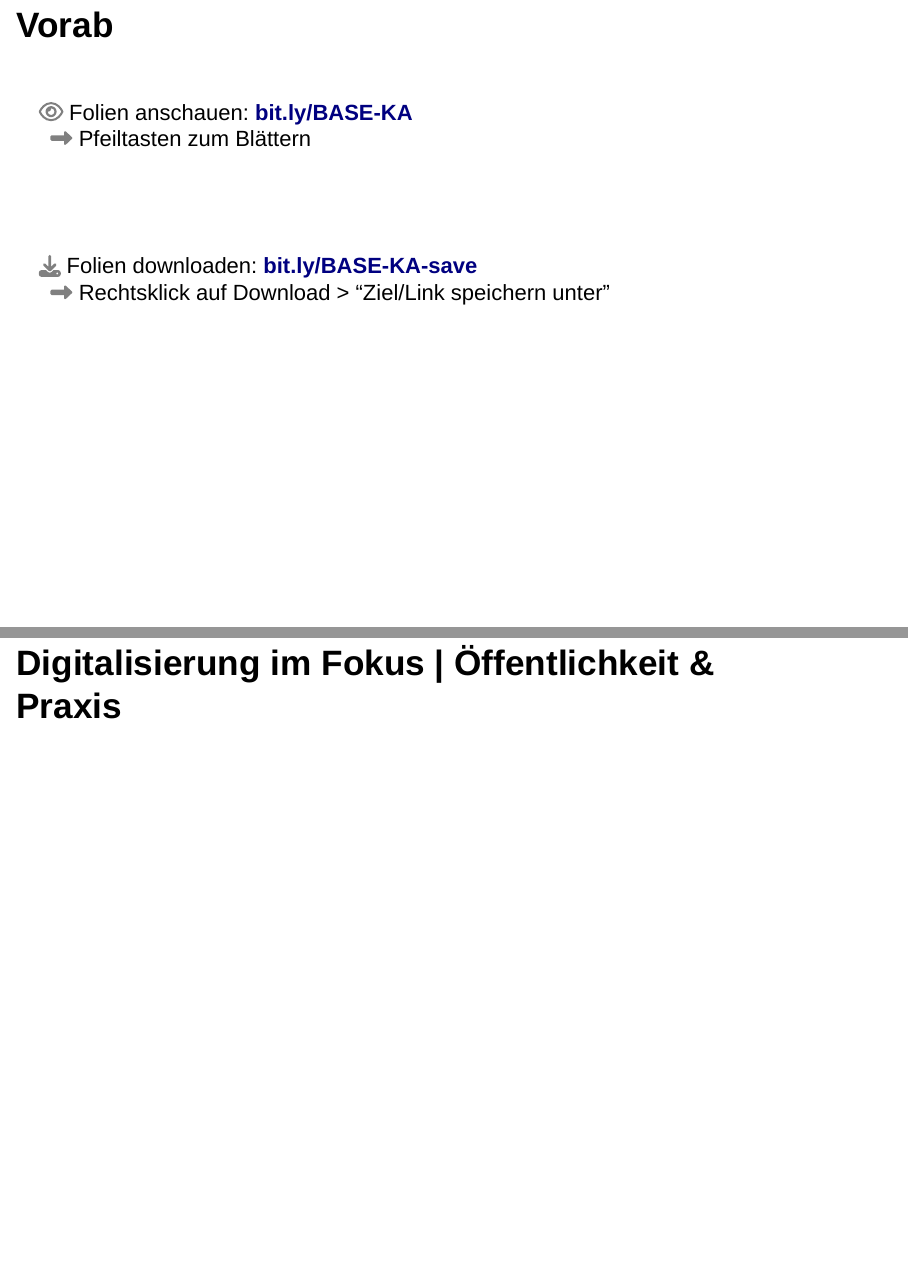
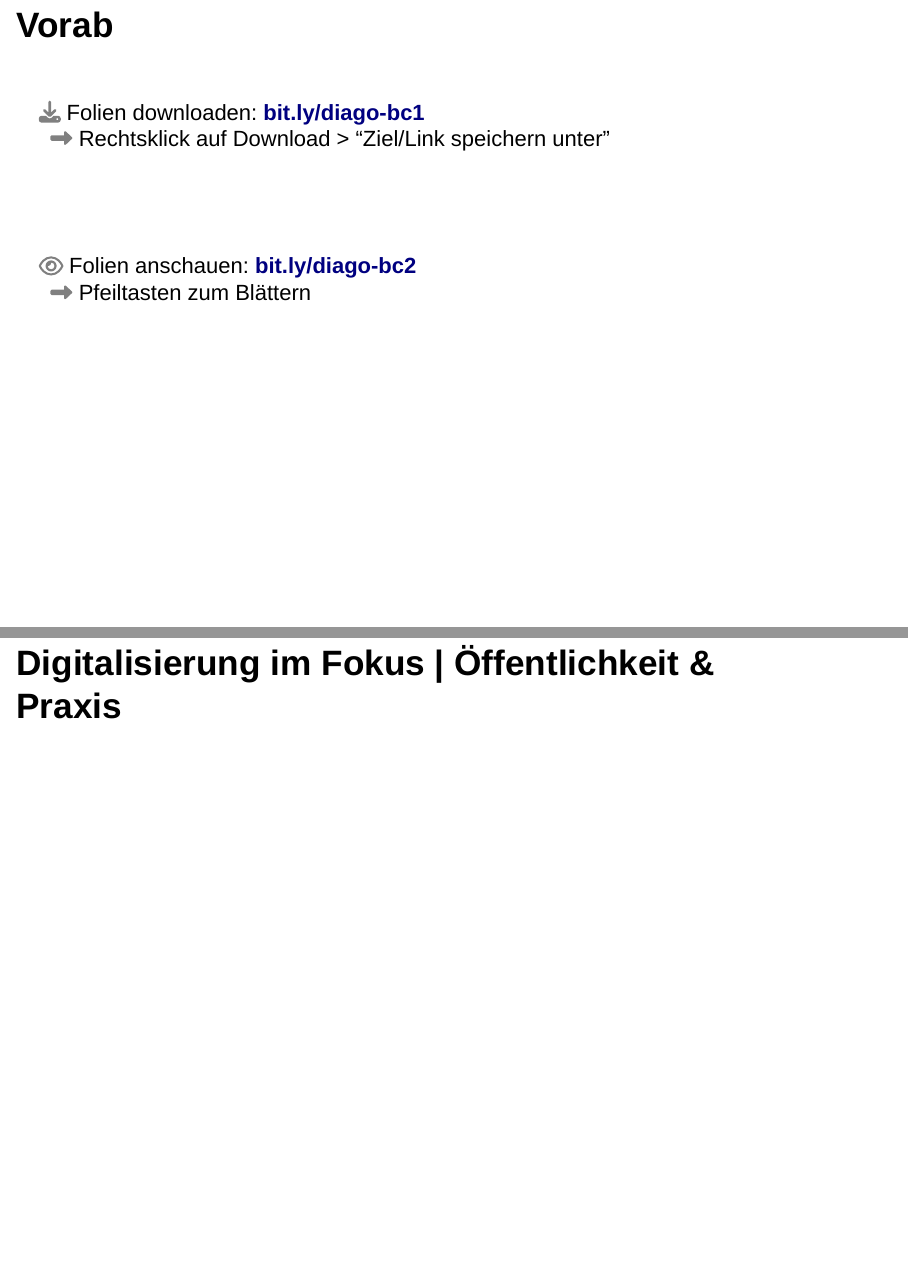
Before and after one commit to j-5chneider/TuDi-BASE, an R Markdown document (dissemination/TuDi-BASE_Barcamp-DiaGO.Rmd): pages 3 and 4 of 22, joined at a grey line. Rendered offline with R 4.5, knitr and Pandoc, with nearby package versions; drawn as Slidy slides in place of the format the file asks for; a font, style sheet, LaTeX package, included part or bibliography that could not be used is replaced or left out.

Commit message:
DiA:GO updated links

```diff
--- a/dissemination/TuDi-BASE_Barcamp-DiaGO.Rmd
+++ b/dissemination/TuDi-BASE_Barcamp-DiaGO.Rmd
@@ -34,13 +34,14 @@ library(fontawesome)
 ## Vorab
 
 <br />
-`r fa(name = "eye", fill="grey")` Folien anschauen: [**bit.ly/BASE-KA**](http://bit.ly/BASE-KA)<br />
-&nbsp;&nbsp;`r fa(name = "long-arrow-alt-right", fill="grey")` Pfeiltasten zum Blättern
+`r fa(name = "download", fill="grey")` Folien downloaden: [**bit.ly/diago-bc1**](https://bit.ly/diago-bc1)<br />
+&nbsp;&nbsp;`r fa(name = "long-arrow-alt-right", fill="grey")` Rechtsklick auf Download > "Ziel/Link speichern unter"
 
 
 <br /><br /><br />
-`r fa(name = "download", fill="grey")` Folien downloaden: [**bit.ly/BASE-KA-save**](http://bit.ly/BASE-KA-save)<br />
-&nbsp;&nbsp;`r fa(name = "long-arrow-alt-right", fill="grey")` Rechtsklick auf Download > "Ziel/Link speichern unter"
+`r fa(name = "eye", fill="grey")` Folien anschauen: [**bit.ly/diago-bc2**](https://bit.ly/diago-bc2)<br />
+&nbsp;&nbsp;`r fa(name = "long-arrow-alt-right", fill="grey")` Pfeiltasten zum Blättern
+
 
 
 ## Digitalisierung im Fokus | Öffentlichkeit & Praxis
```
Also changed, not shown: dissemination/TuDi-BASE_Barcamp-DiaGO.html.
